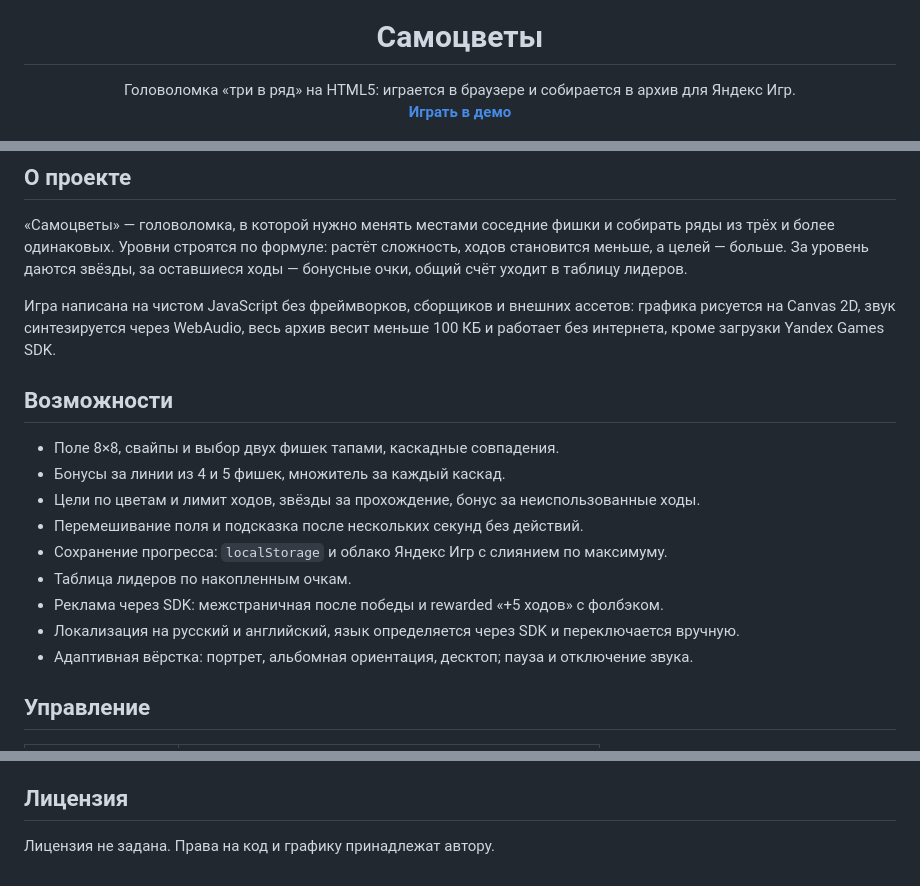
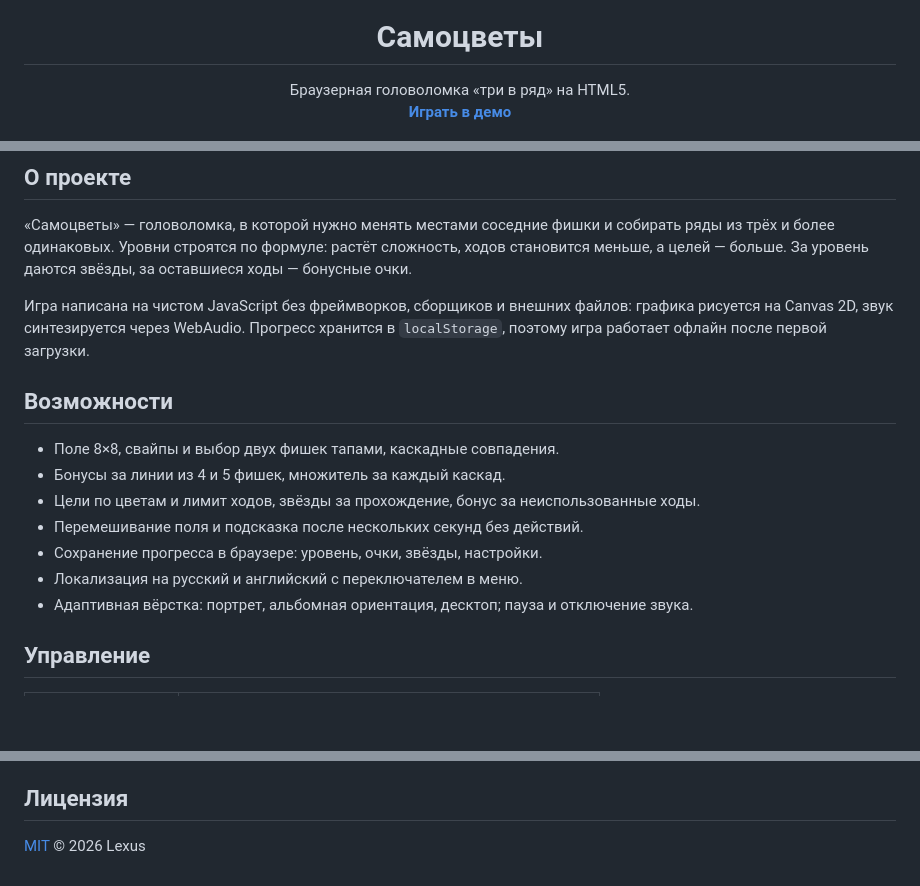
Before and after one commit to dr-lexus-dr/tri-v-ryad.github.io, a Markdown page: README.md, 3 parts joined by grey strips. Rendered like a GitHub page; blank space fills up the shorter version.

```diff
--- a/README.md
+++ b/README.md
@@ -5,7 +5,7 @@
 <h1 align="center">Самоцветы</h1>
 
 <p align="center">
-  Головоломка «три в ряд» на HTML5: играется в браузере и собирается в архив для Яндекс Игр.<br>
+  Браузерная головоломка «три в ряд» на HTML5.<br>
   <a href="https://dr-lexus-dr.github.io/tri-v-ryad.github.io/"><b>Играть в демо</b></a>
 </p>
 
@@ -20,11 +20,11 @@
 «Самоцветы» — головоломка, в которой нужно менять местами соседние фишки и собирать
 ряды из трёх и более одинаковых. Уровни строятся по формуле: растёт сложность, ходов
 становится меньше, а целей — больше. За уровень даются звёзды, за оставшиеся ходы —
-бонусные очки, общий счёт уходит в таблицу лидеров.
+бонусные очки.
 
-Игра написана на чистом JavaScript без фреймворков, сборщиков и внешних ассетов:
-графика рисуется на Canvas 2D, звук синтезируется через WebAudio, весь архив весит
-меньше 100 КБ и работает без интернета, кроме загрузки Yandex Games SDK.
+Игра написана на чистом JavaScript без фреймворков, сборщиков и внешних файлов:
+графика рисуется на Canvas 2D, звук синтезируется через WebAudio. Прогресс хранится
+в `localStorage`, поэтому игра работает офлайн после первой загрузки.
 
 ## Возможности
 
@@ -32,10 +32,8 @@
 - Бонусы за линии из 4 и 5 фишек, множитель за каждый каскад.
 - Цели по цветам и лимит ходов, звёзды за прохождение, бонус за неиспользованные ходы.
 - Перемешивание поля и подсказка после нескольких секунд без действий.
-- Сохранение прогресса: `localStorage` и облако Яндекс Игр с слиянием по максимуму.
-- Таблица лидеров по накопленным очкам.
-- Реклама через SDK: межстраничная после победы и rewarded «+5 ходов» с фолбэком.
-- Локализация на русский и английский, язык определяется через SDK и переключается вручную.
+- Сохранение прогресса в браузере: уровень, очки, звёзды, настройки.
+- Локализация на русский и английский с переключателем в меню.
 - Адаптивная вёрстка: портрет, альбомная ориентация, десктоп; пауза и отключение звука.
 
 ## Управление
@@ -146,4 +104,4 @@ zip -r gems.zip index.html css js assets/icon.svg -x "*.DS_Store"
 
 ## Лицензия
 
-Лицензия не задана. Права на код и графику принадлежат автору.
+[MIT](LICENSE) © 2026 Lexus
```
Also changed, not shown: other parts of README.md (+9 -49 lines).
